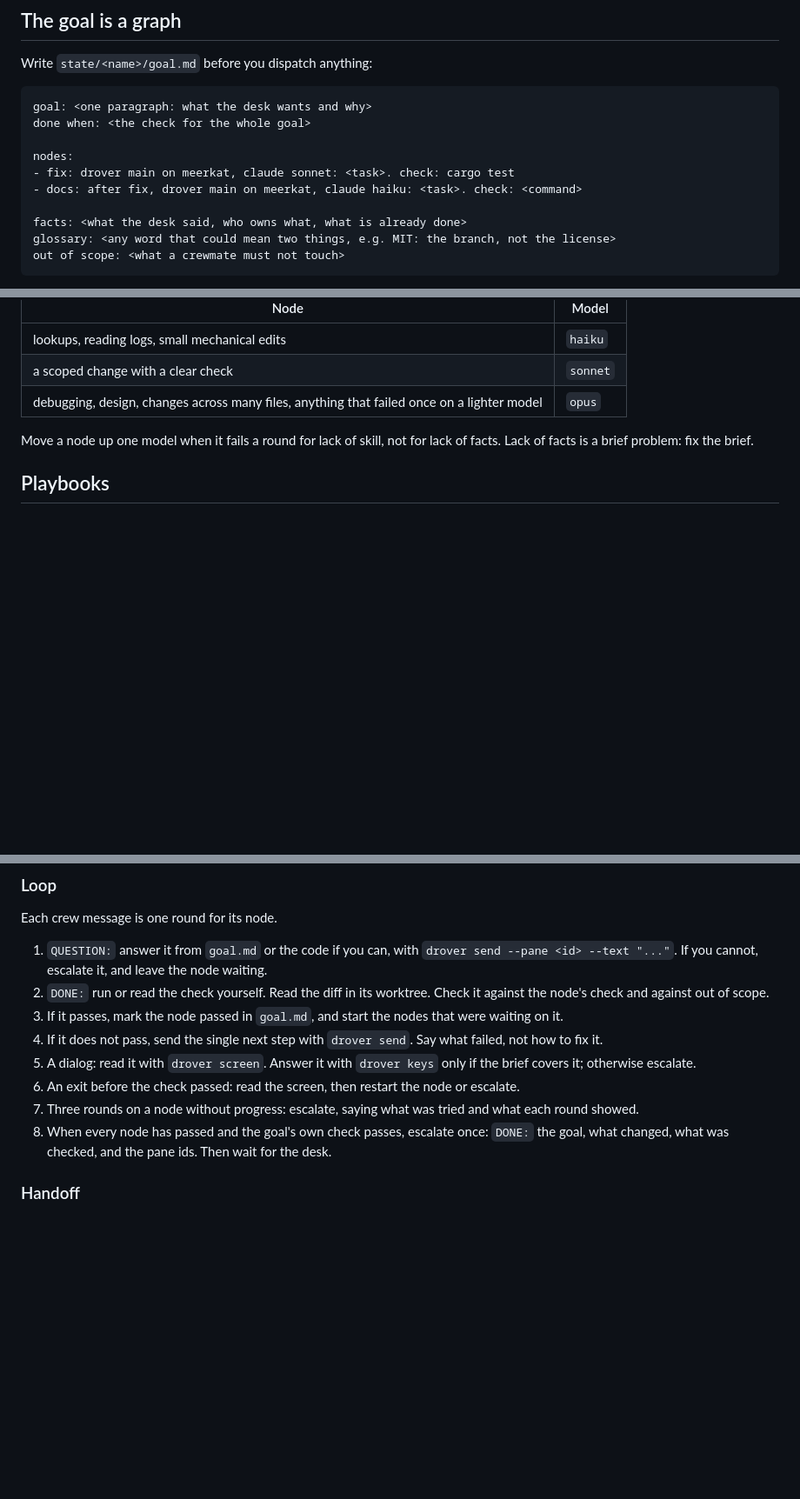
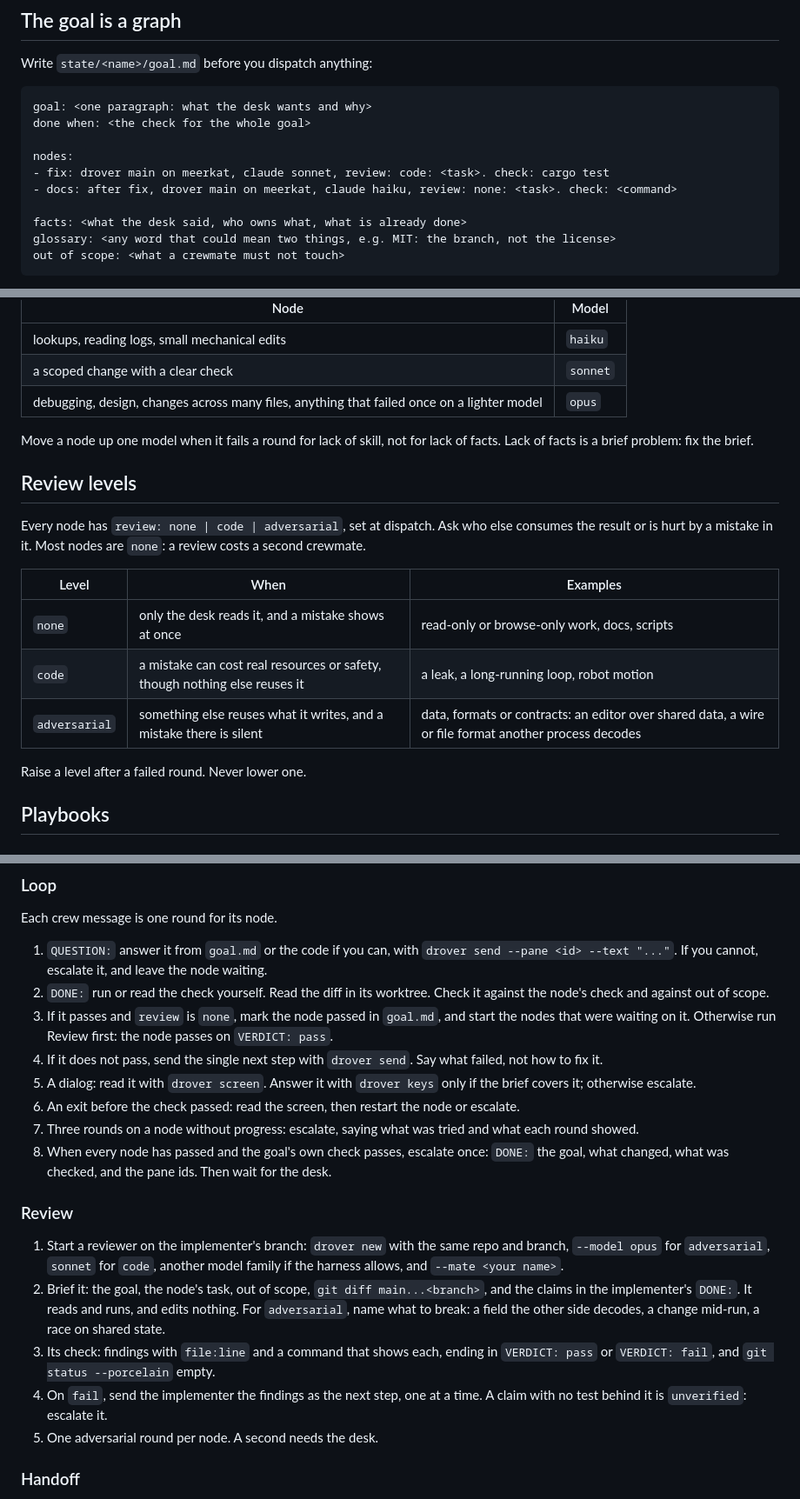
Before and after one commit to theguega/drover, a Markdown page: mates/AGENTS.md, 3 parts joined by grey strips. Shown at 87% size. Rendered like a GitHub page; blank space fills up the shorter version.

Commit message:
Add review levels and a review playbook for mate nodes

```diff
--- a/mates/AGENTS.md
+++ b/mates/AGENTS.md
@@ -36,8 +36,8 @@ goal: <one paragraph: what the desk wants and why>
 done when: <the check for the whole goal>
 
 nodes:
-- fix: drover main on meerkat, claude sonnet: <task>. check: cargo test
-- docs: after fix, drover main on meerkat, claude haiku: <task>. check: <command>
+- fix: drover main on meerkat, claude sonnet, review: code: <task>. check: cargo test
+- docs: after fix, drover main on meerkat, claude haiku, review: none: <task>. check: <command>
 
 facts: <what the desk said, who owns what, what is already done>
 glossary: <any word that could mean two things, e.g. MIT: the branch, not the license>
@@ -62,6 +62,18 @@ Pick the agent and model per node with `--agent` and `--model`. Spend the strong
 
 Move a node up one model when it fails a round for lack of skill, not for lack of facts. Lack of facts is a brief problem: fix the brief.
 
+## Review levels
+
+Every node has `review: none | code | adversarial`, set at dispatch. Ask who else consumes the result or is hurt by a mistake in it. Most nodes are `none`: a review costs a second crewmate.
+
+| Level | When | Examples |
+|---|---|---|
+| `none` | only the desk reads it, and a mistake shows at once | read-only or browse-only work, docs, scripts |
+| `code` | a mistake can cost real resources or safety, though nothing else reuses it | a leak, a long-running loop, robot motion |
+| `adversarial` | something else reuses what it writes, and a mistake there is silent | data, formats or contracts: an editor over shared data, a wire or file format another process decodes |
+
+Raise a level after a failed round. Never lower one.
+
 ## Playbooks
 
 ### Dispatch
@@ -79,12 +91,20 @@ Each crew message is one round for its node.
 
 1. `QUESTION:` answer it from `goal.md` or the code if you can, with `drover send --pane <id> --text "..."`. If you cannot, escalate it, and leave the node waiting.
 2. `DONE:` run or read the check yourself. Read the diff in its worktree. Check it against the node's check and against out of scope.
-3. If it passes, mark the node passed in `goal.md`, and start the nodes that were waiting on it.
+3. If it passes and `review` is `none`, mark the node passed in `goal.md`, and start the nodes that were waiting on it. Otherwise run Review first: the node passes on `VERDICT: pass`.
 4. If it does not pass, send the single next step with `drover send`. Say what failed, not how to fix it.
 5. A dialog: read it with `drover screen`. Answer it with `drover keys` only if the brief covers it; otherwise escalate.
 6. An exit before the check passed: read the screen, then restart the node or escalate.
 7. Three rounds on a node without progress: escalate, saying what was tried and what each round showed.
 8. When every node has passed and the goal's own check passes, escalate once: `DONE:` the goal, what changed, what was checked, and the pane ids. Then wait for the desk.
+
+### Review
+
+1. Start a reviewer on the implementer's branch: `drover new` with the same repo and branch, `--model opus` for `adversarial`, `sonnet` for `code`, another model family if the harness allows, and `--mate <your name>`.
+2. Brief it: the goal, the node's task, out of scope, `git diff main...<branch>`, and the claims in the implementer's `DONE:`. It reads and runs, and edits nothing. For `adversarial`, name what to break: a field the other side decodes, a change mid-run, a race on shared state.
+3. Its check: findings with `file:line` and a command that shows each, ending in `VERDICT: pass` or `VERDICT: fail`, and `git status --porcelain` empty.
+4. On `fail`, send the implementer the findings as the next step, one at a time. A claim with no test behind it is `unverified`: escalate it.
+5. One adversarial round per node. A second needs the desk.
 
 ### Handoff
 
```
